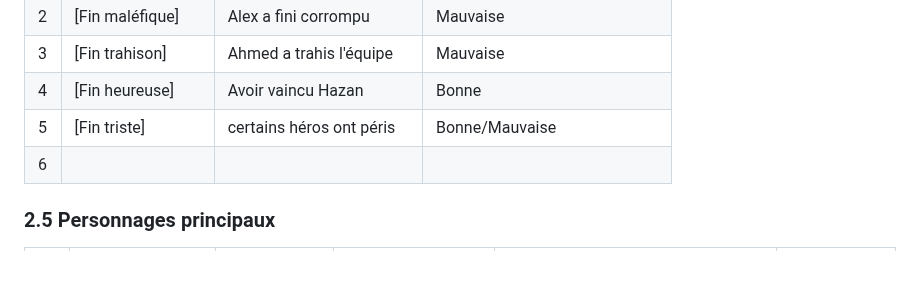
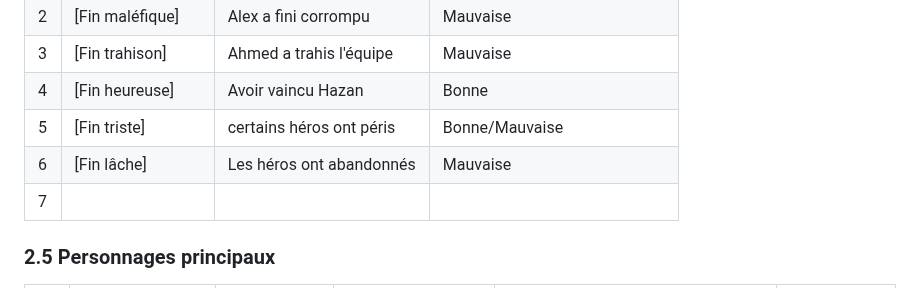
Before and after one commit to mathieuwillett/projet_final_web, a Markdown page: cahier_charges_chemin.md, the part around the change. GitHub-like rendering; blank space fills up the shorter version.

```diff
--- a/cahier_charges_chemin.md
+++ b/cahier_charges_chemin.md
@@ -118,7 +118,8 @@ Listez toutes les fins de votre histoire (minimum 3, idéal 4-6):
 | 3 | [Fin trahison] | Ahmed a trahis l'équipe | Mauvaise |
 | 4 | [Fin heureuse] | Avoir vaincu Hazan | Bonne |
 | 5 | [Fin triste] | certains héros ont péris | Bonne/Mauvaise |
-| 6 | | | |
+| 6 | [Fin lâche] | Les héros ont abandonnés | Mauvaise |
+| 7 | | | |
 
 ### 2.5 Personnages principaux
 
```
